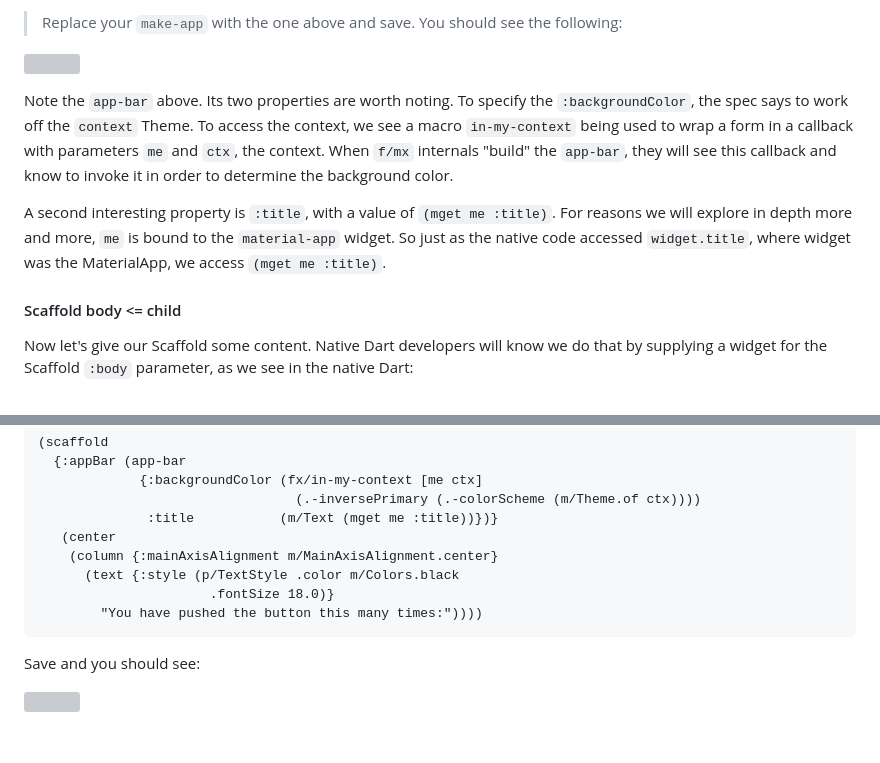
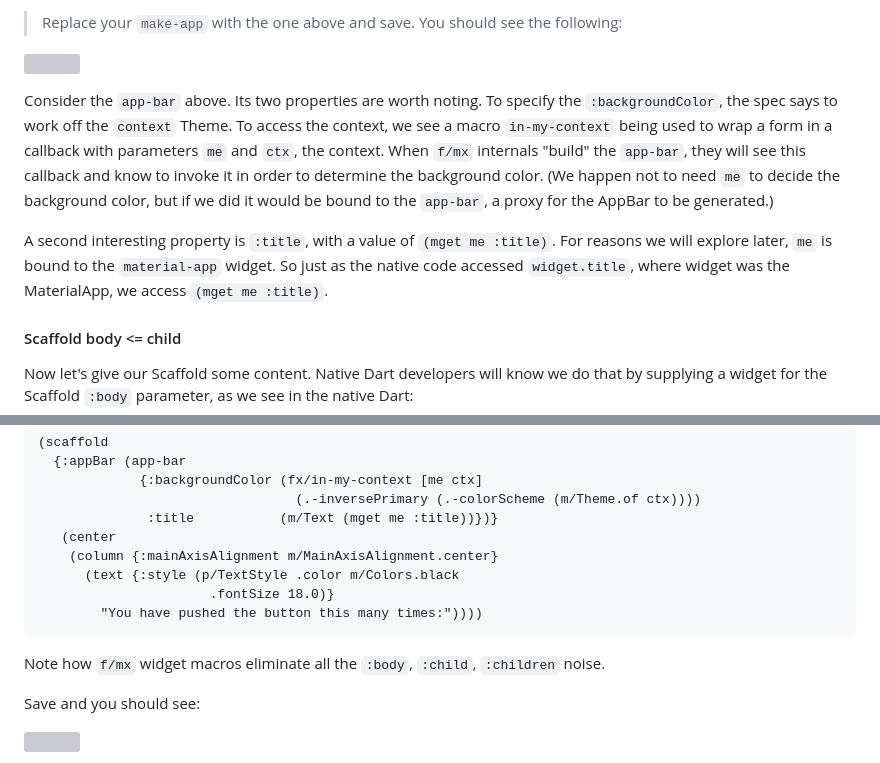
Before and after one commit to kennytilton/flutter-mx-starter, a Markdown page: doc/counter-app.md, 2 parts joined by grey strips. GitHub-like rendering; blank space fills up the shorter version; grey boxes are pictures that could not be loaded.

````diff
--- a/doc/counter-app.md
+++ b/doc/counter-app.md
@@ -130,9 +131,9 @@ One example of this is that we adopt the uniformity of the HTML DOM, where it is
 <img src="https://github.com/kennytilton/flutter-mx-starter/blob/main/image/mat-scaffold.png"
   width="20%" height="20%">
 
-Note the `app-bar` above. Its two properties are worth noting. To specify the `:backgroundColor`, the spec says to work off the `context` Theme. To access the context, we see a macro `in-my-context` being used to wrap a form in a callback with parameters `me` and `ctx`, the context. When `f/mx` internals "build" the `app-bar`, they will see this callback and know to invoke it in order to determine the background color.
+Consider the `app-bar` above. Its two properties are worth noting. To specify the `:backgroundColor`, the spec says to work off the `context` Theme. To access the context, we see a macro `in-my-context` being used to wrap a form in a callback with parameters `me` and `ctx`, the context. When `f/mx` internals "build" the `app-bar`, they will see this callback and know to invoke it in order to determine the background color. (We happen not to need `me` to decide the background color, but if we did it would be bound to the `app-bar`, a proxy for the AppBar to be generated.)
 
-A second interesting property is `:title`, with a value of `(mget me :title)`. For reasons we will explore in depth more and more, `me` is bound to the `material-app` widget. So just as the native code accessed `widget.title`, where widget was the MaterialApp, we access `(mget me :title)`.
+A second interesting property is `:title`, with a value of `(mget me :title)`. For reasons we will explore later, `me` is bound to the `material-app` widget. So just as the native code accessed `widget.title`, where widget was the MaterialApp, we access `(mget me :title)`.
 
 #### Scaffold body <= child
 Now let's give our Scaffold some content. Native Dart developers will know we do that by supplying a widget for the Scaffold `:body` parameter, as we see in the native Dart:
@@ -160,6 +161,8 @@ As with `MaterialApp`, the `f/mx` `scaffold` expects a single `kid` widget, whic
                       .fontSize 18.0)}
         "You have pushed the button this many times:"))))
 ```
+Note how `f/mx` widget macros eliminate all the `:body`, `:child`, `:children` noise.
+
 Save and you should see:
 
 <img src="https://github.com/kennytilton/flutter-mx-starter/blob/main/image/scaffold-one-label.png"
````
Also changed, not shown: other parts of doc/counter-app.md (+15 -7 lines).
